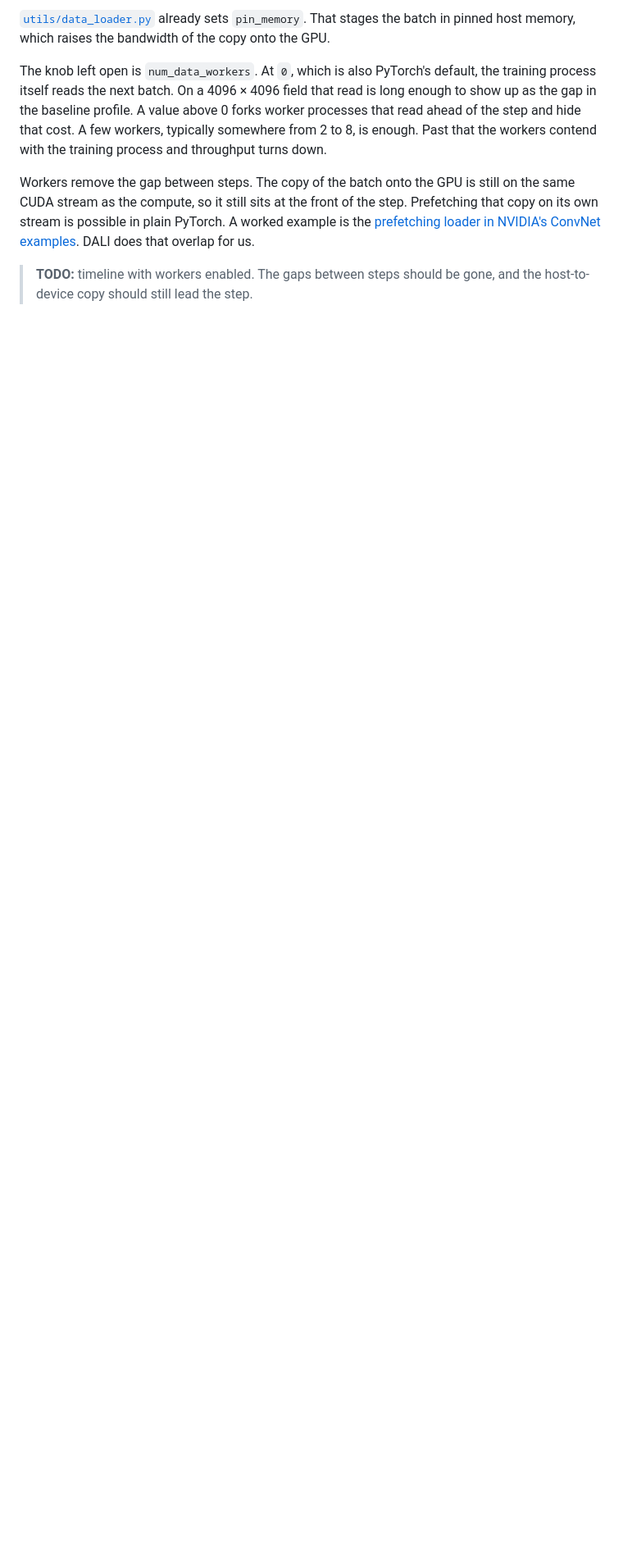
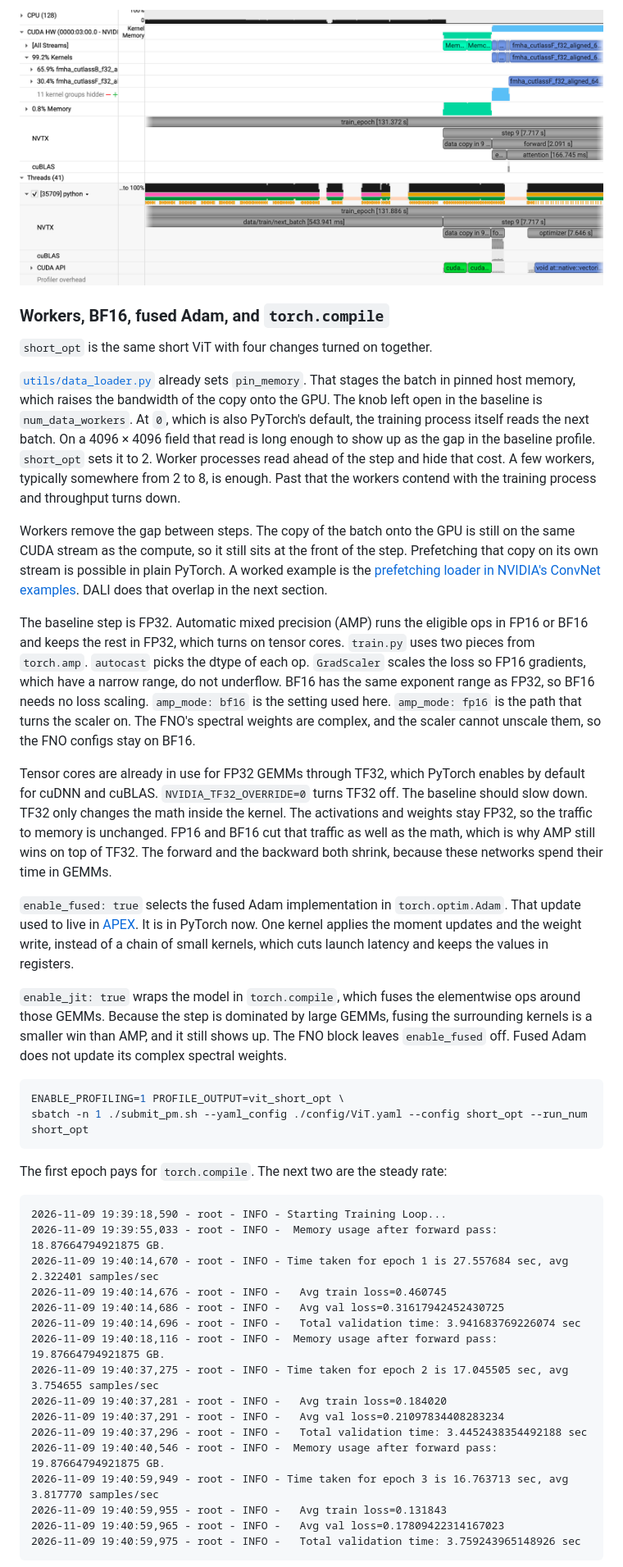
Before and after one commit to NERSC/sc26-dl-tutorial, a Markdown page: README.md, the part around one of its changes. Shown at 82% size. Drawn GitHub-style; pictures changed too: tutorial_images/vit_short_step.png (added); blank space fills up the shorter version.

````diff
--- a/README.md
+++ b/README.md
@@ -152,8 +180,45 @@ Zoomed out, the timeline has idle gaps between steps. Those gaps are the data lo
 
-[`utils/data_loader.py`](utils/data_loader.py) already sets `pin_memory`. That stages the batch in pinned host memory, which raises the bandwidth of the copy onto the GPU.
+![ViT baseline profile, one training step](tutorial_images/vit_short_step.png)
 
-The knob left open is `num_data_workers`. At `0`, which is also PyTorch's default, the training process itself reads the next batch. On a 4096 × 4096 field that read is long enough to show up as the gap in the baseline profile. A value above 0 forks worker processes that read ahead of the step and hide that cost. A few workers, typically somewhere from 2 to 8, is enough. Past that the workers contend with the training process and throughput turns down.
+### Workers, BF16, fused Adam, and `torch.compile`
 
-Workers remove the gap between steps. The copy of the batch onto the GPU is still on the same CUDA stream as the compute, so it still sits at the front of the step. Prefetching that copy on its own stream is possible in plain PyTorch. A worked example is the [prefetching loader in NVIDIA's ConvNet examples](https://github.com/NVIDIA/DeepLearningExamples/blob/41f582bd9f65f6ebede77532b7cd64f038a8a380/PyTorch/Classification/ConvNets/image_classification/dataloaders.py#L354). DALI does that overlap for us.
+`short_opt` is the same short ViT with four changes turned on together.
 
-> **TODO:** timeline with workers enabled. The gaps between steps should be gone, and the host-to-device copy should still lead the step.
+[`utils/data_loader.py`](utils/data_loader.py) already sets `pin_memory`. That stages the batch in pinned host memory, which raises the bandwidth of the copy onto the GPU. The knob left open in the baseline is `num_data_workers`. At `0`, which is also PyTorch's default, the training process itself reads the next batch. On a 4096 × 4096 field that read is long enough to show up as the gap in the baseline profile. `short_opt` sets it to 2. Worker processes read ahead of the step and hide that cost. A few workers, typically somewhere from 2 to 8, is enough. Past that the workers contend with the training process and throughput turns down.
+
+Workers remove the gap between steps. The copy of the batch onto the GPU is still on the same CUDA stream as the compute, so it still sits at the front of the step. Prefetching that copy on its own stream is possible in plain PyTorch. A worked example is the [prefetching loader in NVIDIA's ConvNet examples](https://github.com/NVIDIA/DeepLearningExamples/blob/41f582bd9f65f6ebede77532b7cd64f038a8a380/PyTorch/Classification/ConvNets/image_classification/dataloaders.py#L354). DALI does that overlap in the next section.
+
+The baseline step is FP32. Automatic mixed precision (AMP) runs the eligible ops in FP16 or BF16 and keeps the rest in FP32, which turns on tensor cores. `train.py` uses two pieces from `torch.amp`. `autocast` picks the dtype of each op. `GradScaler` scales the loss so FP16 gradients, which have a narrow range, do not underflow. BF16 has the same exponent range as FP32, so BF16 needs no loss scaling. `amp_mode: bf16` is the setting used here. `amp_mode: fp16` is the path that turns the scaler on. The FNO's spectral weights are complex, and the scaler cannot unscale them, so the FNO configs stay on BF16.
+
+Tensor cores are already in use for FP32 GEMMs through TF32, which PyTorch enables by default for cuDNN and cuBLAS. `NVIDIA_TF32_OVERRIDE=0` turns TF32 off. The baseline should slow down. TF32 only changes the math inside the kernel. The activations and weights stay FP32, so the traffic to memory is unchanged. FP16 and BF16 cut that traffic as well as the math, which is why AMP still wins on top of TF32. The forward and the backward both shrink, because these networks spend their time in GEMMs.
+
+`enable_fused: true` selects the fused Adam implementation in `torch.optim.Adam`. That update used to live in [APEX](https://github.com/NVIDIA/apex). It is in PyTorch now. One kernel applies the moment updates and the weight write, instead of a chain of small kernels, which cuts launch latency and keeps the values in registers.
+
+`enable_jit: true` wraps the model in `torch.compile`, which fuses the elementwise ops around those GEMMs. Because the step is dominated by large GEMMs, fusing the surrounding kernels is a smaller win than AMP, and it still shows up. The FNO block leaves `enable_fused` off. Fused Adam does not update its complex spectral weights.
+
+```bash
+ENABLE_PROFILING=1 PROFILE_OUTPUT=vit_short_opt \
+sbatch -n 1 ./submit_pm.sh --yaml_config ./config/ViT.yaml --config short_opt --run_num short_opt
+```
+
+The first epoch pays for `torch.compile`. The next two are the steady rate:
+
+```text
+2026-11-09 19:39:18,590 - root - INFO - Starting Training Loop...
+2026-11-09 19:39:55,033 - root - INFO -  Memory usage after forward pass: 18.87664794921875 GB.
+2026-11-09 19:40:14,670 - root - INFO - Time taken for epoch 1 is 27.557684 sec, avg 2.322401 samples/sec
+2026-11-09 19:40:14,676 - root - INFO -   Avg train loss=0.460745
+2026-11-09 19:40:14,686 - root - INFO -   Avg val loss=0.31617942452430725
+2026-11-09 19:40:14,696 - root - INFO -   Total validation time: 3.941683769226074 sec
+2026-11-09 19:40:18,116 - root - INFO -  Memory usage after forward pass: 19.87664794921875 GB.
+2026-11-09 19:40:37,275 - root - INFO - Time taken for epoch 2 is 17.045505 sec, avg 3.754655 samples/sec
+2026-11-09 19:40:37,281 - root - INFO -   Avg train loss=0.184020
+2026-11-09 19:40:37,291 - root - INFO -   Avg val loss=0.21097834408283234
+2026-11-09 19:40:37,296 - root - INFO -   Total validation time: 3.4452438354492188 sec
+2026-11-09 19:40:40,546 - root - INFO -  Memory usage after forward pass: 19.87664794921875 GB.
+2026-11-09 19:40:59,949 - root - INFO - Time taken for epoch 3 is 16.763713 sec, avg 3.817770 samples/sec
+2026-11-09 19:40:59,955 - root - INFO -   Avg train loss=0.131843
+2026-11-09 19:40:59,965 - root - INFO -   Avg val loss=0.17809422314167023
+2026-11-09 19:40:59,975 - root - INFO -   Total validation time: 3.759243965148926 sec
+```
+
````
Also changed, not shown: other parts of README.md (+74 -28 lines), tutorial_images/vit_short_opt.png (added), tutorial_images/vit_short_opt_dali.png (added), tutorial_images/vit_short_opt_zoomed.png (added), tutorial_images/vit_short_opt_zoomed.png.png (added), tutorial_images/vit_short_timeline.png (added).
